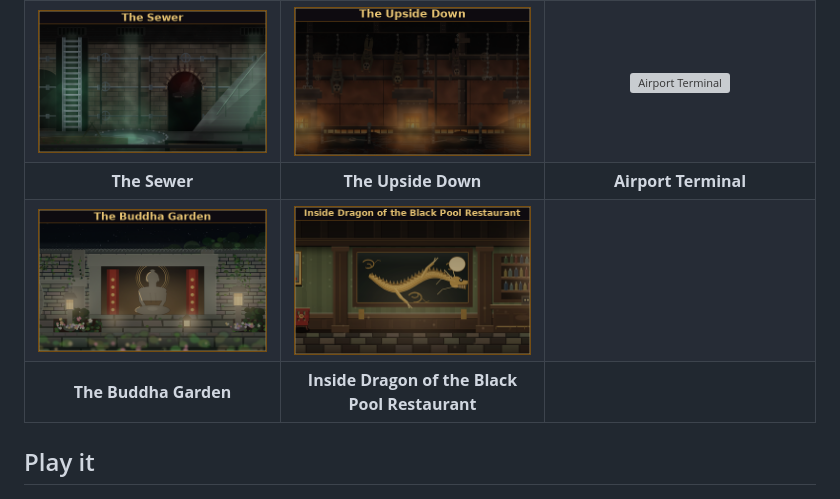
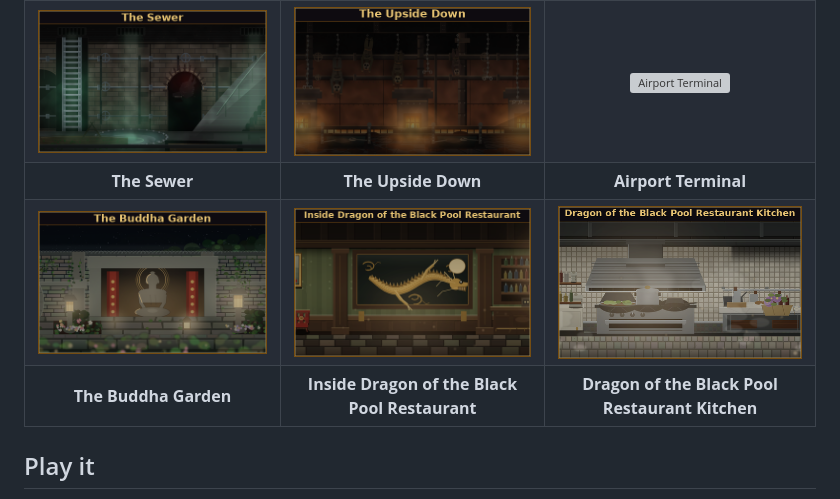
Before and after one commit to jackrabbit72380/bigtroubleinlittlechinathegame, a Markdown page: README.md, the part around the change. Rendered like a GitHub page; pictures changed too: artifacts/dragon_kitchen_card.png (added); grey boxes are pictures that could not be loaded.

```diff
--- a/README.md
+++ b/README.md
@@ -36,8 +36,8 @@ a change here without opening the engine.
 | **Wing Kong Exchange** | **Chinatown Back Alley** | **Pork Chop Express** |
 | ![The Upside Down](artifacts/the_upside_down_card.png) | ![The Upside Down](artifacts/hell_sinners_card.png) | ![Airport Terminal](artifacts/airport_terminal_card.png) |
 | **The Sewer** | **The Upside Down** | **Airport Terminal** |
-| ![The Buddha Garden](artifacts/buddha_garden_card.png) | ![Dragon of the Black Pool](artifacts/dragon_restaurant_card.png) | |
-| **The Buddha Garden** | **Inside Dragon of the Black Pool Restaurant** | |
+| ![The Buddha Garden](artifacts/buddha_garden_card.png) | ![Dragon of the Black Pool](artifacts/dragon_restaurant_card.png) | ![The Kitchen](artifacts/dragon_kitchen_card.png) |
+| **The Buddha Garden** | **Inside Dragon of the Black Pool Restaurant** | **Dragon of the Black Pool Restaurant Kitchen** |
 
 ## Play it
 
```
Also changed, not shown: docs/STAGES.md (+2 -1 lines), artifacts/stage_wall.png, 6 other files.
